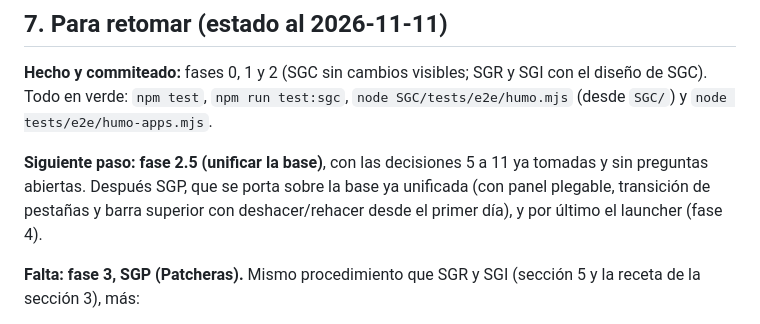
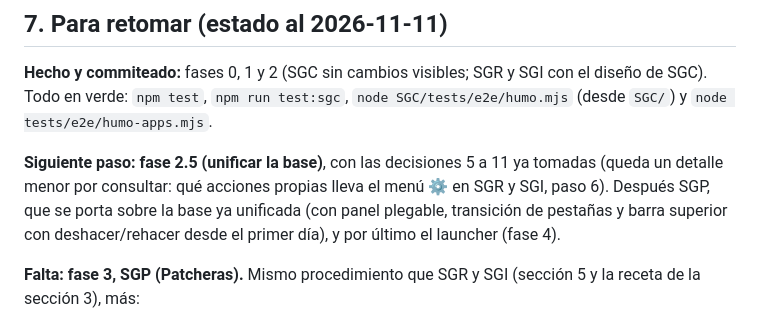
Before and after one commit to lushibosca/IDR, a Markdown page: docs/PORTE-ESTILO-SGC.md, the part around the change. Rendered like a GitHub page.

Commit message:
Suite: aclara el detalle pendiente del menú en el doc de porte
Co-Authored-By: Claude Fable 5.2 <noreply@anthropic.com>

```diff
--- a/docs/PORTE-ESTILO-SGC.md
+++ b/docs/PORTE-ESTILO-SGC.md
@@ -261,7 +261,7 @@ tests. Nada de esto está hecho; cada punto dice qué falta decidir o hacer.
 **Hecho y commiteado:** fases 0, 1 y 2 (SGC sin cambios visibles; SGR y SGI con el diseño de SGC). Todo en verde:
 `npm test`, `npm run test:sgc`, `node SGC/tests/e2e/humo.mjs` (desde `SGC/`) y `node tests/e2e/humo-apps.mjs`.
 
-**Siguiente paso: fase 2.5 (unificar la base)**, con las decisiones 5 a 11 ya tomadas y sin preguntas abiertas. Después SGP, que se porta sobre la base ya unificada (con panel plegable, transición de pestañas y
+**Siguiente paso: fase 2.5 (unificar la base)**, con las decisiones 5 a 11 ya tomadas (queda un detalle menor por consultar: qué acciones propias lleva el menú ⚙ en SGR y SGI, paso 6). Después SGP, que se porta sobre la base ya unificada (con panel plegable, transición de pestañas y
 barra superior con deshacer/rehacer desde el primer día), y por último el launcher (fase 4).
 
 **Falta: fase 3, SGP (Patcheras).** Mismo procedimiento que SGR y SGI (sección 5 y la receta de la sección 3), más:
```
